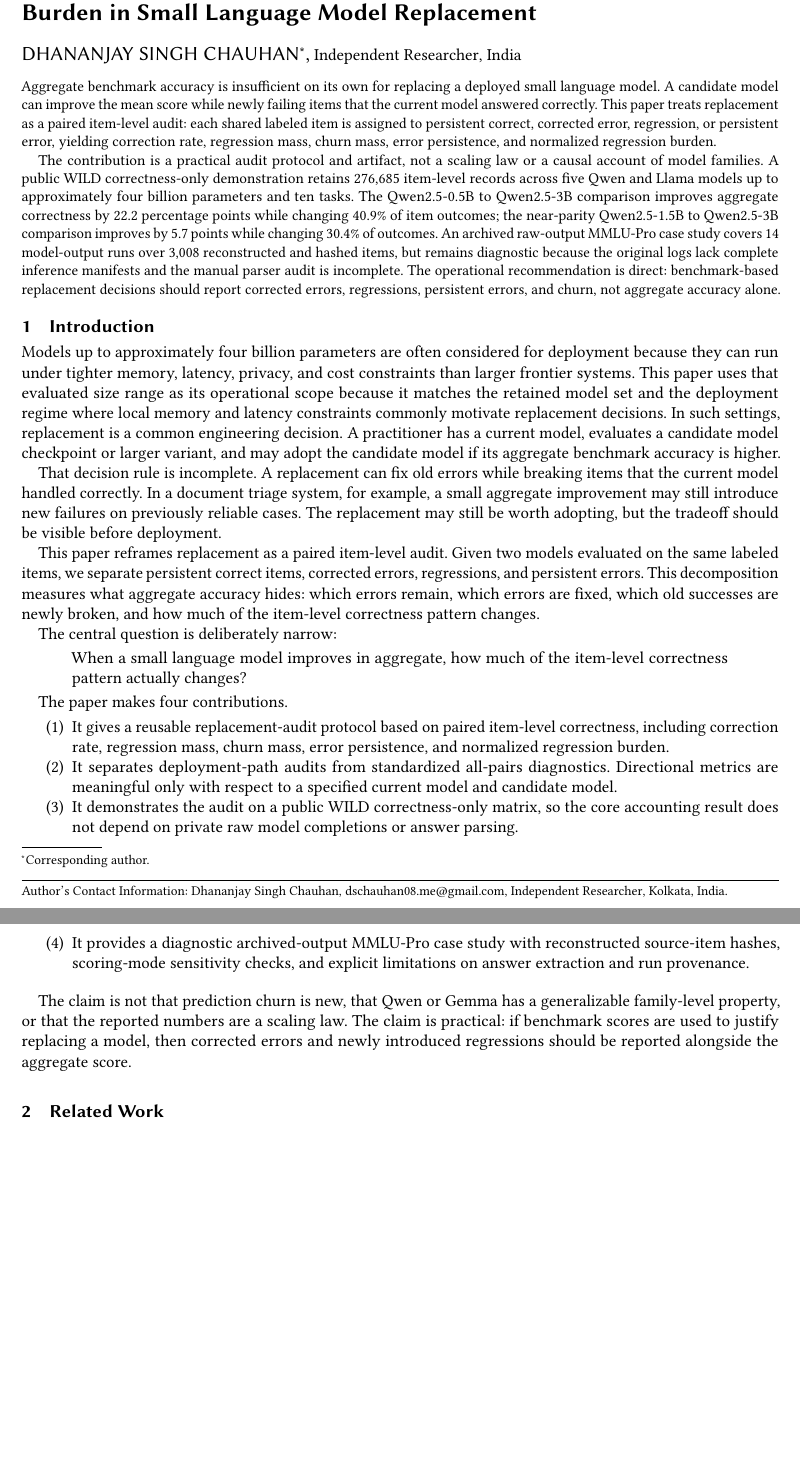
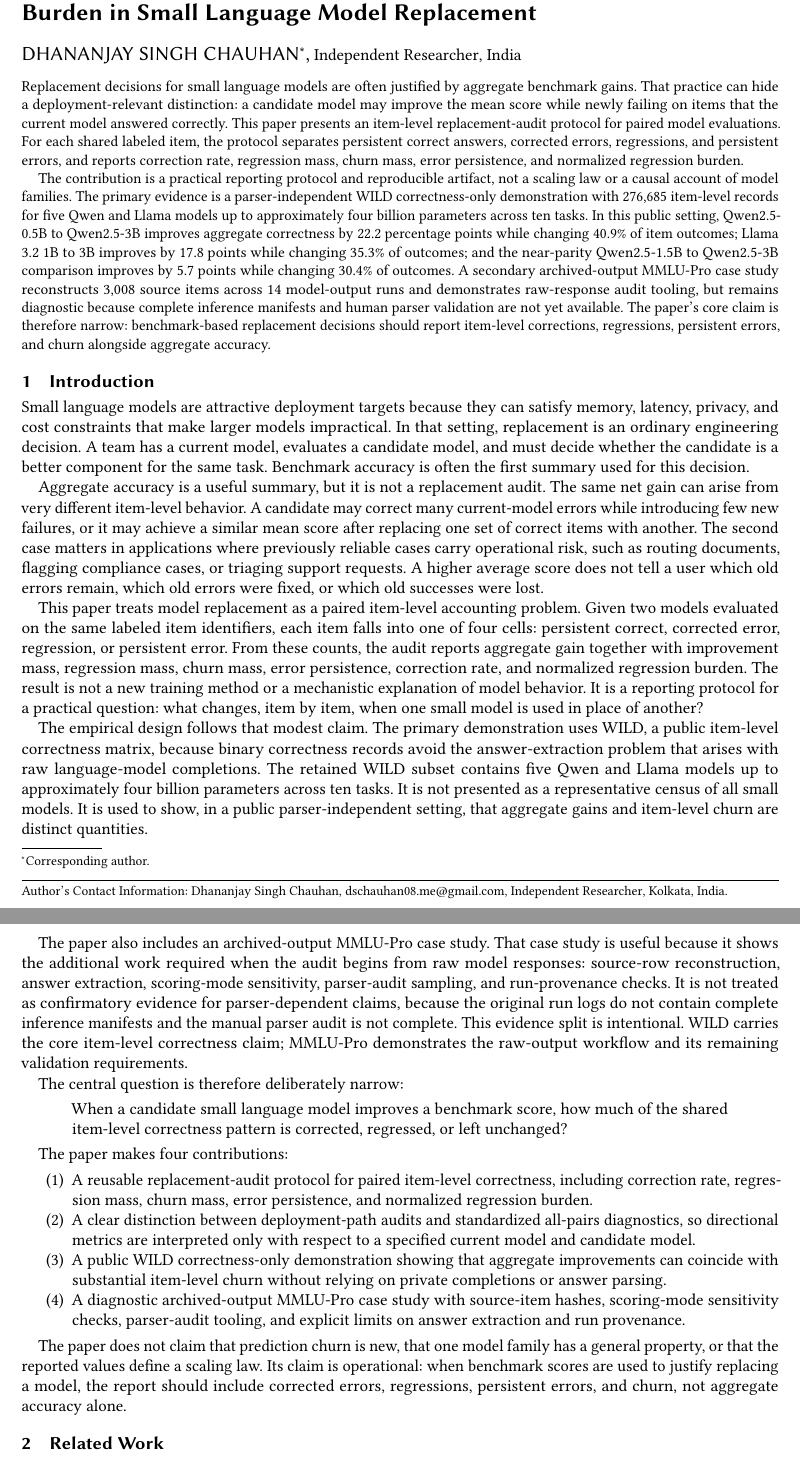
Before and after one commit to DsChauhan08/error_persistence_regression_gap, a LaTeX document (paper/paper.tex): two parts of pages 1 and 2 of 22, joined at a grey line, cut so that both start at the same text, the shorter picture padded with empty space. Compiled offline with pdfLaTeX.

Commit message:
Rewrite abstract and introduction

```diff
--- a/paper/paper.tex
+++ b/paper/paper.tex
@@ -53,9 +53,9 @@
 \begin{document}
 
 \begin{abstract}
-Aggregate benchmark accuracy is insufficient on its own for replacing a deployed small language model. A candidate model can improve the mean score while newly failing items that the current model answered correctly. This paper treats replacement as a paired item-level audit: each shared labeled item is assigned to persistent correct, corrected error, regression, or persistent error, yielding correction rate, regression mass, churn mass, error persistence, and normalized regression burden.
+Replacement decisions for small language models are often justified by aggregate benchmark gains. That practice can hide a deployment-relevant distinction: a candidate model may improve the mean score while newly failing on items that the current model answered correctly. This paper presents an item-level replacement-audit protocol for paired model evaluations. For each shared labeled item, the protocol separates persistent correct answers, corrected errors, regressions, and persistent errors, and reports correction rate, regression mass, churn mass, error persistence, and normalized regression burden.
 
-The contribution is a practical audit protocol and artifact, not a scaling law or a causal account of model families. A public WILD correctness-only demonstration retains 276,685 item-level records across five Qwen and Llama models up to approximately four billion parameters and ten tasks. The Qwen2.5-0.5B to Qwen2.5-3B comparison improves aggregate correctness by 22.2 percentage points while changing 40.9\% of item outcomes; the near-parity Qwen2.5-1.5B to Qwen2.5-3B comparison improves by 5.7 points while changing 30.4\% of outcomes. An archived raw-output MMLU-Pro case study covers 14 model-output runs over 3,008 reconstructed and hashed items, but remains diagnostic because the original logs lack complete inference manifests and the manual parser audit is incomplete. The operational recommendation is direct: benchmark-based replacement decisions should report corrected errors, regressions, persistent errors, and churn, not aggregate accuracy alone.
+The contribution is a practical reporting protocol and reproducible artifact, not a scaling law or a causal account of model families. The primary evidence is a parser-independent WILD correctness-only demonstration with 276,685 item-level records for five Qwen and Llama models up to approximately four billion parameters across ten tasks. In this public setting, Qwen2.5-0.5B to Qwen2.5-3B improves aggregate correctness by 22.2 percentage points while changing 40.9\% of item outcomes; Llama 3.2 1B to 3B improves by 17.8 points while changing 35.3\% of outcomes; and the near-parity Qwen2.5-1.5B to Qwen2.5-3B comparison improves by 5.7 points while changing 30.4\% of outcomes. A secondary archived-output MMLU-Pro case study reconstructs 3,008 source items across 14 model-output runs and demonstrates raw-response audit tooling, but remains diagnostic because complete inference manifests and human parser validation are not yet available. The paper's core claim is therefore narrow: benchmark-based replacement decisions should report item-level corrections, regressions, persistent errors, and churn alongside aggregate accuracy.
 \end{abstract}
 
 \maketitle
@@ -64,28 +64,32 @@ The contribution is a practical audit protocol and artifact, not a scaling law o
 
 \section{Introduction}
 
-Models up to approximately four billion parameters are often considered for deployment because they can run under tighter memory, latency, privacy, and cost constraints than larger frontier systems. This paper uses that evaluated size range as its operational scope because it matches the retained model set and the deployment regime where local memory and latency constraints commonly motivate replacement decisions. In such settings, replacement is a common engineering decision. A practitioner has a current model, evaluates a candidate model checkpoint or larger variant, and may adopt the candidate model if its aggregate benchmark accuracy is higher.
+Small language models are attractive deployment targets because they can satisfy memory, latency, privacy, and cost constraints that make larger models impractical. In that setting, replacement is an ordinary engineering decision. A team has a current model, evaluates a candidate model, and must decide whether the candidate is a better component for the same task. Benchmark accuracy is often the first summary used for this decision.
 
-That decision rule is incomplete. A replacement can fix old errors while breaking items that the current model handled correctly. In a document triage system, for example, a small aggregate improvement may still introduce new failures on previously reliable cases. The replacement may still be worth adopting, but the tradeoff should be visible before deployment.
+Aggregate accuracy is a useful summary, but it is not a replacement audit. The same net gain can arise from very different item-level behavior. A candidate may correct many current-model errors while introducing few new failures, or it may achieve a similar mean score after replacing one set of correct items with another. The second case matters in applications where previously reliable cases carry operational risk, such as routing documents, flagging compliance cases, or triaging support requests. A higher average score does not tell a user which old errors remain, which old errors were fixed, or which old successes were lost.
 
-This paper reframes replacement as a paired item-level audit. Given two models evaluated on the same labeled items, we separate persistent correct items, corrected errors, regressions, and persistent errors. This decomposition measures what aggregate accuracy hides: which errors remain, which errors are fixed, which old successes are newly broken, and how much of the item-level correctness pattern changes.
+This paper treats model replacement as a paired item-level accounting problem. Given two models evaluated on the same labeled item identifiers, each item falls into one of four cells: persistent correct, corrected error, regression, or persistent error. From these counts, the audit reports aggregate gain together with improvement mass, regression mass, churn mass, error persistence, correction rate, and normalized regression burden. The result is not a new training method or a mechanistic explanation of model behavior. It is a reporting protocol for a practical question: what changes, item by item, when one small model is used in place of another?
 
-The central question is deliberately narrow:
+The empirical design follows that modest claim. The primary demonstration uses WILD, a public item-level correctness matrix, because binary correctness records avoid the answer-extraction problem that arises with raw language-model completions. The retained WILD subset contains five Qwen and Llama models up to approximately four billion parameters across ten tasks. It is not presented as a representative census of all small models. It is used to show, in a public parser-independent setting, that aggregate gains and item-level churn are distinct quantities.
+
+The paper also includes an archived-output MMLU-Pro case study. That case study is useful because it shows the additional work required when the audit begins from raw model responses: source-row reconstruction, answer extraction, scoring-mode sensitivity, parser-audit sampling, and run-provenance checks. It is not treated as confirmatory evidence for parser-dependent claims, because the original run logs do not contain complete inference manifests and the manual parser audit is not complete. This evidence split is intentional. WILD carries the core item-level correctness claim; MMLU-Pro demonstrates the raw-output workflow and its remaining validation requirements.
+
+The central question is therefore deliberately narrow:
 
 \begin{quote}
-When a small language model improves in aggregate, how much of the item-level correctness pattern actually changes?
+When a candidate small language model improves a benchmark score, how much of the shared item-level correctness pattern is corrected, regressed, or left unchanged?
 \end{quote}
 
-The paper makes four contributions.
+The paper makes four contributions:
 
 \begin{enumerate}
-  \item It gives a reusable replacement-audit protocol based on paired item-level correctness, including correction rate, regression mass, churn mass, error persistence, and normalized regression burden.
-  \item It separates deployment-path audits from standardized all-pairs diagnostics. Directional metrics are meaningful only with respect to a specified current model and candidate model.
-  \item It demonstrates the audit on a public WILD correctness-only matrix, so the core accounting result does not depend on private raw model completions or answer parsing.
-  \item It provides a diagnostic archived-output MMLU-Pro case study with reconstructed source-item hashes, scoring-mode sensitivity checks, and explicit limitations on answer extraction and run provenance.
+  \item A reusable replacement-audit protocol for paired item-level correctness, including correction rate, regression mass, churn mass, error persistence, and normalized regression burden.
+  \item A clear distinction between deployment-path audits and standardized all-pairs diagnostics, so directional metrics are interpreted only with respect to a specified current model and candidate model.
+  \item A public WILD correctness-only demonstration showing that aggregate improvements can coincide with substantial item-level churn without relying on private completions or answer parsing.
+  \item A diagnostic archived-output MMLU-Pro case study with source-item hashes, scoring-mode sensitivity checks, parser-audit tooling, and explicit limits on answer extraction and run provenance.
 \end{enumerate}
 
-The claim is not that prediction churn is new, that Qwen or Gemma has a generalizable family-level property, or that the reported numbers are a scaling law. The claim is practical: if benchmark scores are used to justify replacing a model, then corrected errors and newly introduced regressions should be reported alongside the aggregate score.
+The paper does not claim that prediction churn is new, that one model family has a general property, or that the reported values define a scaling law. Its claim is operational: when benchmark scores are used to justify replacing a model, the report should include corrected errors, regressions, persistent errors, and churn, not aggregate accuracy alone.
 
 \section{Related Work}
 
```
Also changed, not shown: paper/paper.pdf, 1 other file.
